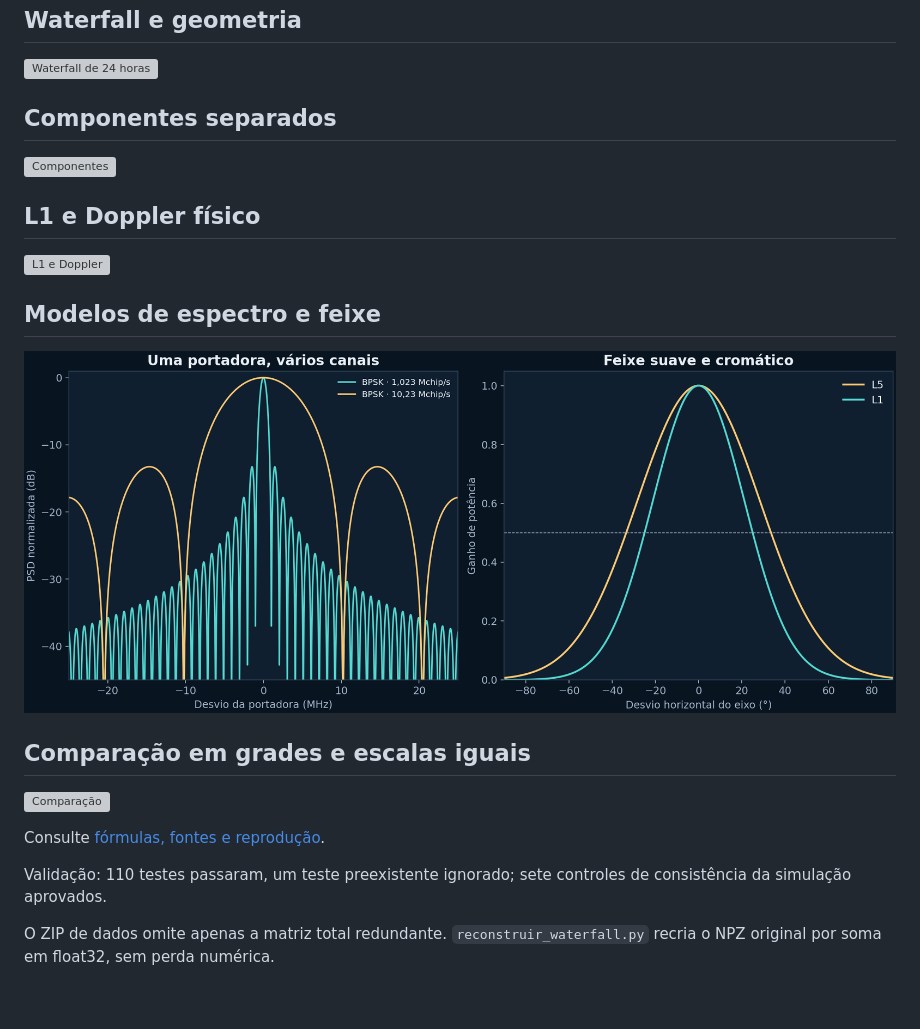
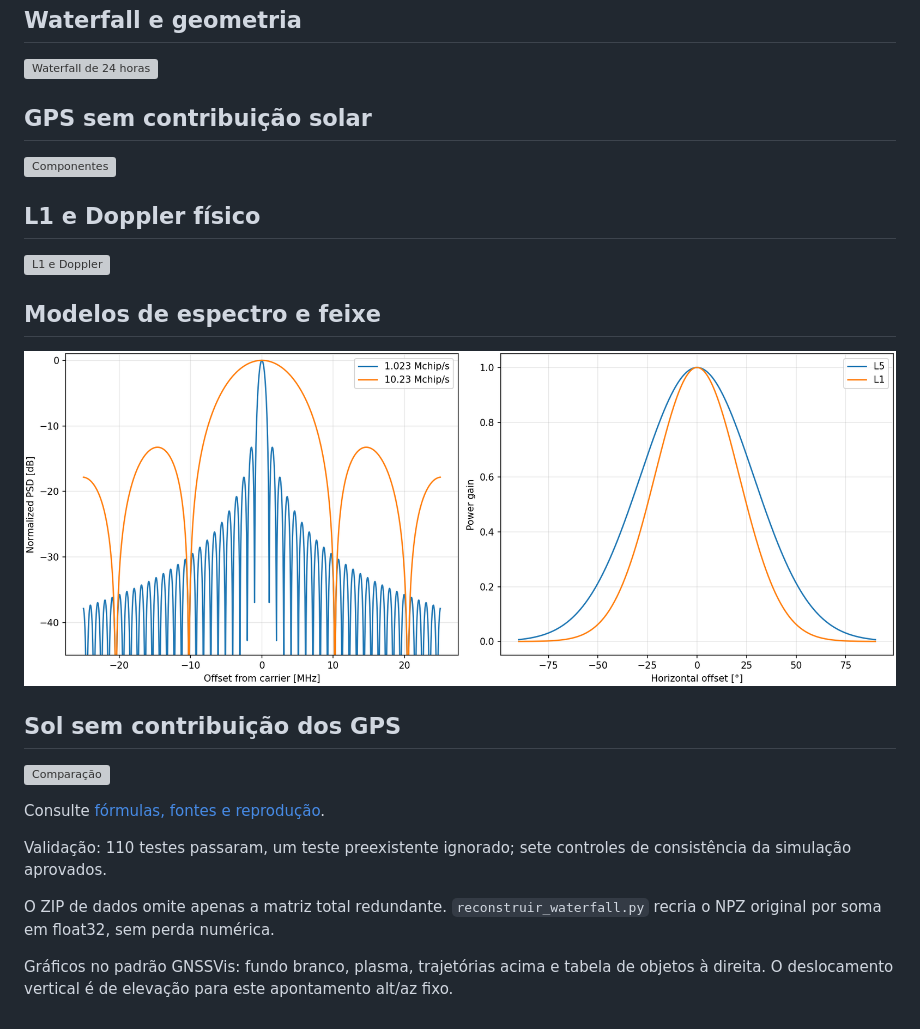
Before and after one commit to ErikFis/GNSSVis-2.0, a Markdown page: docs/pibic-24h/README.md, the part around the change. Drawn GitHub-style; pictures changed too: docs/pibic-24h/04_modelos.png; grey boxes are pictures that could not be loaded.

Commit message:
Restore GNSSVis plot style and object table for solar simulation

```diff
--- a/docs/pibic-24h/README.md
+++ b/docs/pibic-24h/README.md
@@ -10,7 +10,7 @@ O Sol quieto tem contínuo térmico ilustrativo; as amplitudes não são medidas
 
 ![Waterfall de 24 horas](01_waterfall_24h.png)
 
-## Componentes separados
+## GPS sem contribuição solar
 
 ![Componentes](02_componentes.png)
 
@@ -22,7 +22,7 @@ O Sol quieto tem contínuo térmico ilustrativo; as amplitudes não são medidas
 
 ![Modelos](04_modelos.png)
 
-## Comparação em grades e escalas iguais
+## Sol sem contribuição dos GPS
 
 ![Comparação](05_comparacao.png)
 
@@ -33,3 +33,5 @@ de consistência da simulação aprovados.
 
 O ZIP de dados omite apenas a matriz total redundante. `reconstruir_waterfall.py`
 recria o NPZ original por soma em float32, sem perda numérica.
+
+Gráficos no padrão GNSSVis: fundo branco, plasma, trajetórias acima e tabela de objetos à direita. O deslocamento vertical é de elevação para este apontamento alt/az fixo.
```
Also changed, not shown: docs/REALISTIC_SIMULATION.md (+2 -5 lines), 9 other files.
